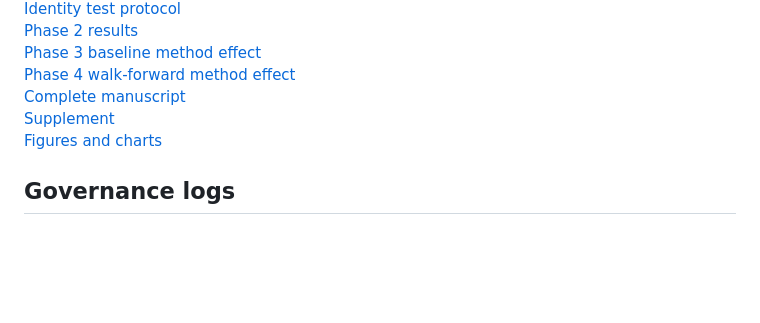
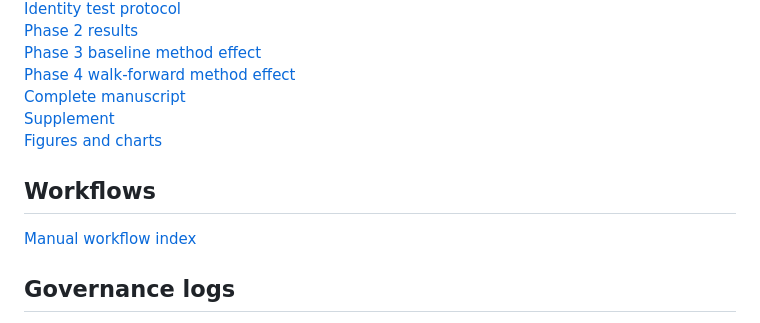
Before and after one commit to vishnuvcr/MC-OPTIONS-VERIFICATION-MC3, a Markdown page: README.md, the part around the change. GitHub-like rendering; blank space fills up the shorter version.

Commit message:
RQ6 Phase 5: link workflow index

```diff
--- a/README.md
+++ b/README.md
@@ -51,6 +51,10 @@ An independent external original BATMAN source matching the exact signature was
 [Supplement](research/manuscript/SUPPLEMENT_RQ6.md)
 [Figures and charts](research/manuscript/FIGURES.md)
 
+## Workflows
+
+[Manual workflow index](research/WORKFLOW_INDEX.md)
+
 ## Governance logs
 
 [Status log](research/logs/STATUS_LOG.md)
```
